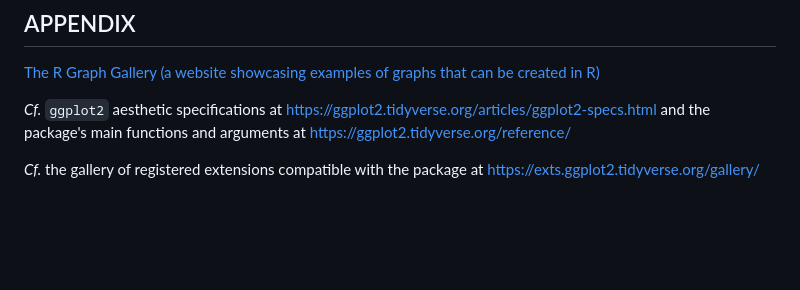
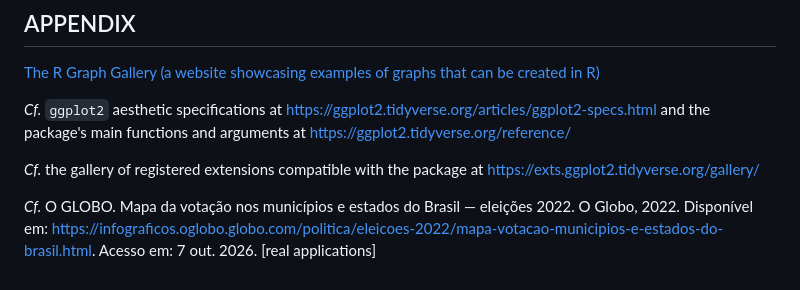
Before and after one commit to ryallmeida/ppe, a Markdown page: README.md, the part around the change. Drawn GitHub-style; blank space fills up the shorter version.

Commit message:
Update README with new reference for election data
Added reference to O GLOBO's 2022 election voting map.

```diff
--- a/README.md
+++ b/README.md
@@ -173,3 +173,5 @@ WICKHAM, Hadley *et al*. Welcome to the tidyverse. **Journal of Open Source Soft
 *Cf.* `ggplot2` aesthetic specifications at https://ggplot2.tidyverse.org/articles/ggplot2-specs.html and the package's main functions and arguments at https://ggplot2.tidyverse.org/reference/
 
 *Cf.* the gallery of registered extensions compatible with the package at https://exts.ggplot2.tidyverse.org/gallery/
+
+*Cf.* O GLOBO. Mapa da votação nos municípios e estados do Brasil — eleições 2022. O Globo, 2022. Disponível em: [https://infograficos.oglobo.globo.com/politica/eleicoes-2022/mapa-votacao-municipios-e-estados-do-brasil.html](https://infograficos.oglobo.globo.com/politica/eleicoes-2022/mapa-votacao-municipios-e-estados-do-brasil.html). Acesso em: 7 out. 2026. [real applications]
```
